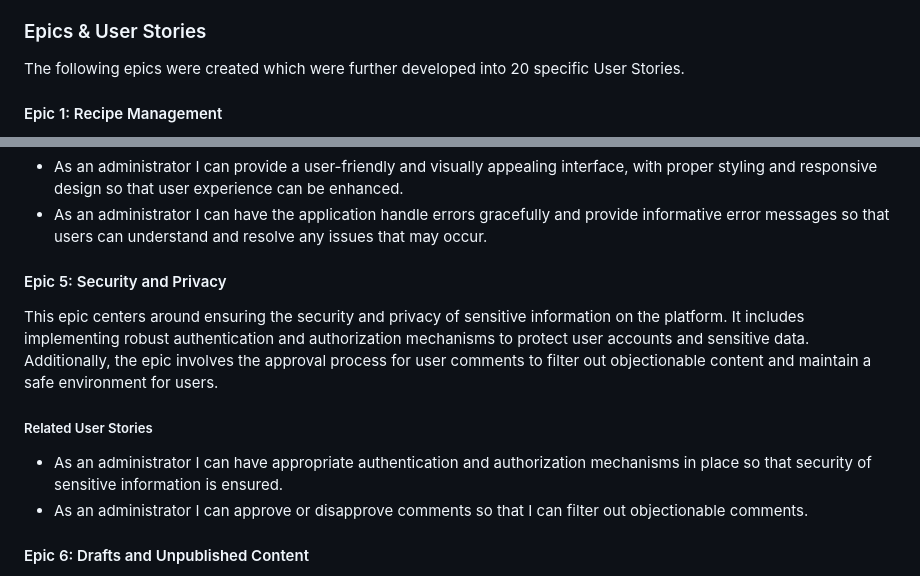
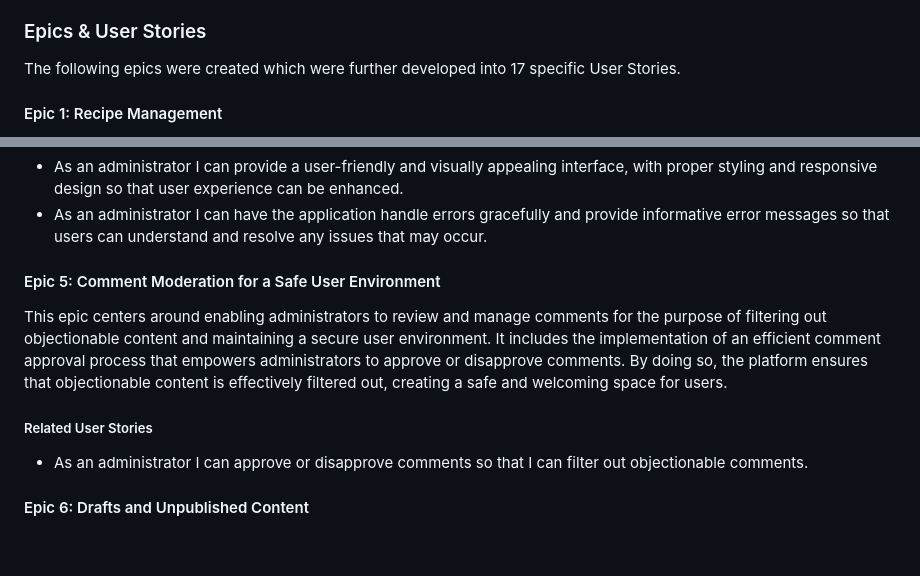
Before and after one commit to FarehaSi/The-Green-Gastronomes, a Markdown page: README.md, 2 parts joined by grey strips. GitHub-like rendering; blank space fills up the shorter version.

```diff
--- a/README.md
+++ b/README.md
@@ -15,7 +15,7 @@ Agile Methodology has been used to plan this project. This was implemented throu
 - **In Progress:** During the development phase, the stories were moved into the *In Progress* column.
 - **Done:** In the final stage, they were moved into *Done* as the development on the respective stories was completed.
 ### Epics & User Stories
-The following epics were created which were further developed into 20 specific User Stories.
+The following epics were created which were further developed into 17 specific User Stories.
 #### Epic 1: Recipe Management
 This epic focuses on all aspects related to managing recipes on the platform. It includes providing an admin interface for administrators to post recipes with necessary details and enabling users to submit their own recipes. The epic also covers the functionality for administrators to review and approve user-submitted recipes to ensure content quality and appropriateness. Additionally, users should be able to edit or delete their own recipes as needed.
 ##### Related User Stories
@@ -44,10 +44,9 @@ The fourth epic focuses on enhancing the user interface and overall user experie
 ##### Related User Stories
 - As an administrator I can provide a user-friendly and visually appealing interface, with proper styling and responsive design so that user experience can be enhanced.
 - As an administrator I can have the application handle errors gracefully and provide informative error messages so that users can understand and resolve any issues that may occur.
-#### Epic 5: Security and Privacy
-This epic centers around ensuring the security and privacy of sensitive information on the platform. It includes implementing robust authentication and authorization mechanisms to protect user accounts and sensitive data. Additionally, the epic involves the approval process for user comments to filter out objectionable content and maintain a safe environment for users.
+#### Epic 5: Comment Moderation for a Safe User Environment
+This epic centers around enabling administrators to review and manage comments for the purpose of filtering out objectionable content and maintaining a secure user environment. It includes the implementation of an efficient comment approval process that empowers administrators to approve or disapprove comments. By doing so, the platform ensures that objectionable content is effectively filtered out, creating a safe and welcoming space for users.
 ##### Related User Stories
-- As an administrator I can have appropriate authentication and authorization mechanisms in place so that security of sensitive information is ensured.
 - As an administrator I can approve or disapprove comments so that I can filter out objectionable comments.
 #### Epic 6: Drafts and Unpublished Content
 The final epic deals with the management of drafts and unpublished content. It includes providing administrators with the ability to create draft posts and save them for completion at a later time. This functionality can be useful for preparing content without immediately publishing it to the public.
```
